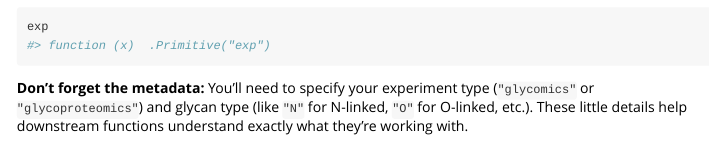
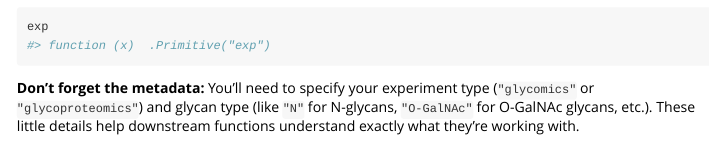
Before and after one commit to glycoverse/glyexp, an R Markdown document (vignettes/create-exp.Rmd): the page in a window 1100 px wide, from 3450 px down. Rendered offline with R 4.5, knitr and Pandoc, with nearby package versions; code that draws random numbers runs with fixed seeds of ours; some code elsewhere in the file could not run offline.

Commit message:
docs: update vignette

````diff
--- a/vignettes/create-exp.Rmd
+++ b/vignettes/create-exp.Rmd
@@ -175,7 +175,7 @@ exp
 ```
 
 **Don't forget the metadata:** You'll need to specify your experiment type (`"glycomics"` or `"glycoproteomics"`) and
-glycan type (like `"N"` for N-linked, `"O"` for O-linked, etc.).
+glycan type (like `"N"` for N-glycans, `"O-GalNAc"` for O-GalNAc glycans, etc.).
 These little details help downstream functions understand exactly what they're working with.
 
 And there you have it – your very own `experiment()` object, ready for all the exciting analyses that await! 🎉
````
